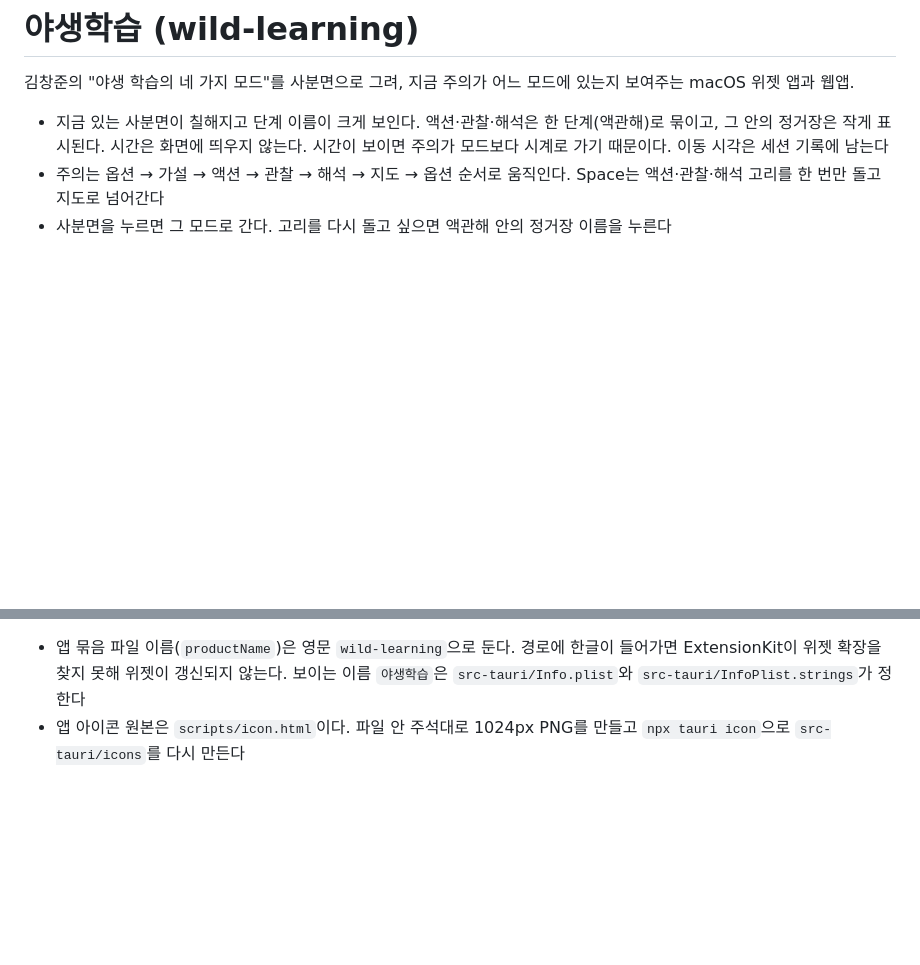
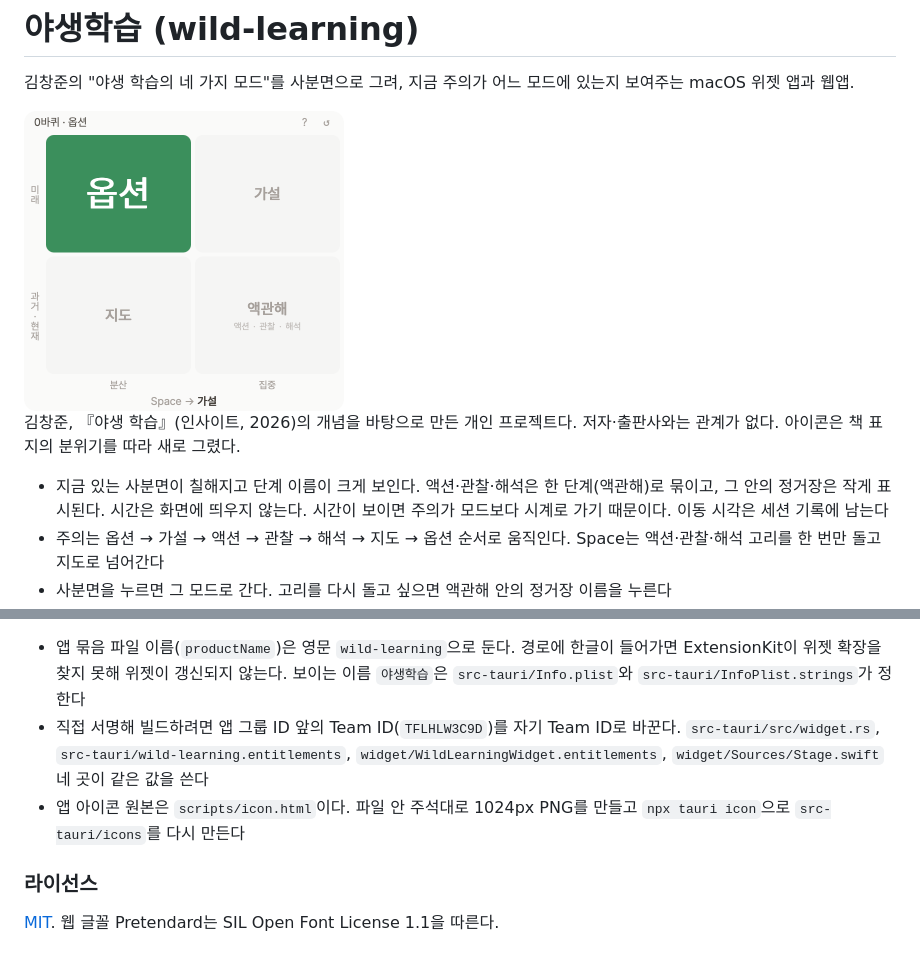
Before and after one commit to younggeun0/wild-learning, a Markdown page: README.md, 2 parts joined by grey strips. GitHub-like rendering; pictures changed too: docs/screenshot.png (added); blank space fills up the shorter version.

Commit message:
Prepare for public: license, screenshot, attribution, build notes, new favicon

```diff
--- a/README.md
+++ b/README.md
@@ -1,6 +1,10 @@
 # 야생학습 (wild-learning)
 
 김창준의 "야생 학습의 네 가지 모드"를 사분면으로 그려, 지금 주의가 어느 모드에 있는지 보여주는 macOS 위젯 앱과 웹앱.
+
+<img src="docs/screenshot.png" width="320" alt="옵션 칸이 초록으로 칠해진 야생학습 위젯">
+
+김창준, 『야생 학습』(인사이트, 2026)의 개념을 바탕으로 만든 개인 프로젝트다. 저자·출판사와는 관계가 없다. 아이콘은 책 표지의 분위기를 따라 새로 그렸다.
 
 - 지금 있는 사분면이 칠해지고 단계 이름이 크게 보인다. 액션·관찰·해석은 한 단계(액관해)로 묶이고, 그 안의 정거장은 작게 표시된다. 시간은 화면에 띄우지 않는다. 시간이 보이면 주의가 모드보다 시계로 가기 때문이다. 이동 시각은 세션 기록에 남는다
 - 주의는 옵션 → 가설 → 액션 → 관찰 → 해석 → 지도 → 옵션 순서로 움직인다. Space는 액션·관찰·해석 고리를 한 번만 돌고 지도로 넘어간다
@@ -45,4 +49,9 @@ npm run build:web  # 웹앱을 dist에 빌드 (Vercel용, npx vite preview로
 알림센터 위젯은 `widget/`의 WidgetKit 확장이다. 앱과 앱 그룹 컨테이너의 `stage.json`(지금 단계)과 `requests/*.advance`(다음 버튼 요청)로 주고받는다. 확장이 들어 있지 않은 `npm run dev` 빌드에서는 이 연동이 꺼진다. 알림센터에 올리지 않고 위젯 모양만 볼 때는 `scripts/render-widget.sh`가 `.verify/widget-*.png`로 그려 준다.
 
 - 앱 묶음 파일 이름(`productName`)은 영문 `wild-learning`으로 둔다. 경로에 한글이 들어가면 ExtensionKit이 위젯 확장을 찾지 못해 위젯이 갱신되지 않는다. 보이는 이름 `야생학습`은 `src-tauri/Info.plist`와 `src-tauri/InfoPlist.strings`가 정한다
+- 직접 서명해 빌드하려면 앱 그룹 ID 앞의 Team ID(`TFLHLW3C9D`)를 자기 Team ID로 바꾼다. `src-tauri/src/widget.rs`, `src-tauri/wild-learning.entitlements`, `widget/WildLearningWidget.entitlements`, `widget/Sources/Stage.swift` 네 곳이 같은 값을 쓴다
 - 앱 아이콘 원본은 `scripts/icon.html`이다. 파일 안 주석대로 1024px PNG를 만들고 `npx tauri icon`으로 `src-tauri/icons`를 다시 만든다
+
+### 라이선스
+
+[MIT](LICENSE). 웹 글꼴 Pretendard는 SIL Open Font License 1.1을 따른다.
```
Also changed, not shown: public/favicon.png, 1 other file.
